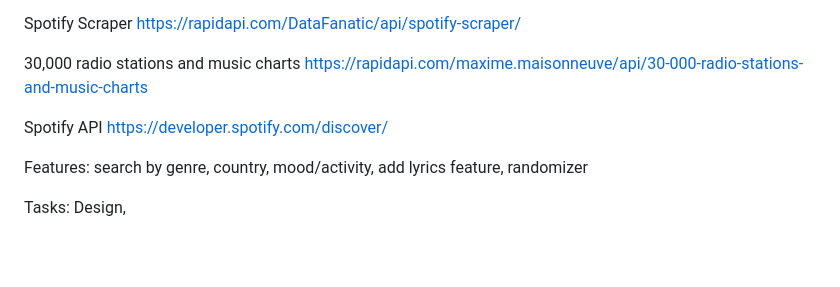
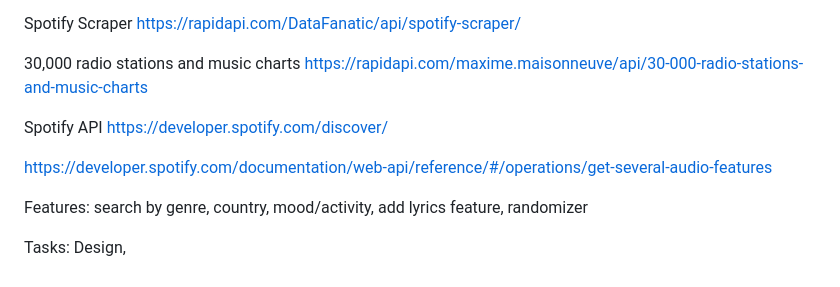
Before and after one commit to sophiadelarosa/Music-Discovery-App, a Markdown page: README.md, the part around the change. GitHub-like rendering; blank space fills up the shorter version.

```diff
--- a/README.md
+++ b/README.md
@@ -25,6 +25,9 @@ Spotify API
 https://developer.spotify.com/discover/
 
 
+https://developer.spotify.com/documentation/web-api/reference/#/operations/get-several-audio-features
+
+
 Features:
 search by genre, country, mood/activity,
 add lyrics feature, randomizer
```
Also changed, not shown: assets/images/indexbackground.gif (renamed from images/indexbackground.gif), assets/images/placeholderimage.jpg (renamed from images/placeholderimage.jpg), 11 other files.
